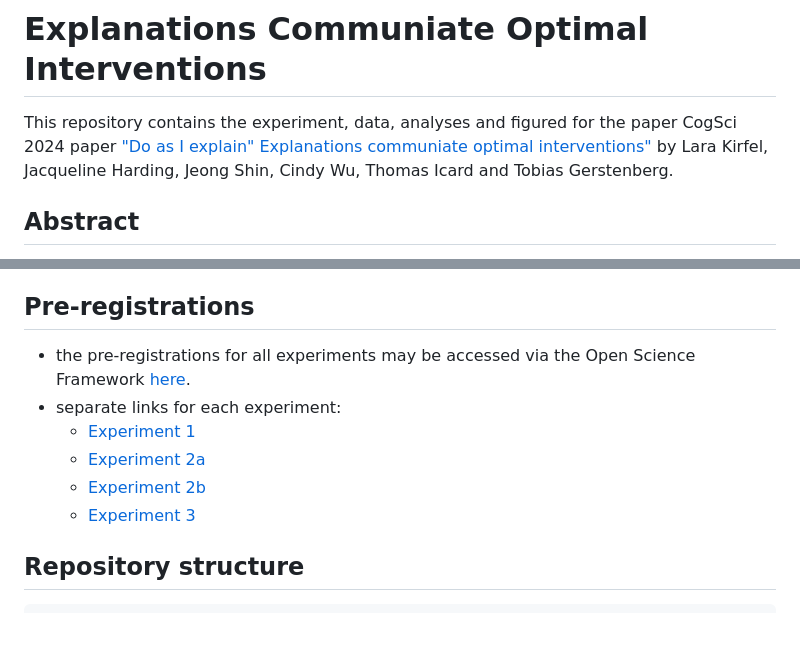
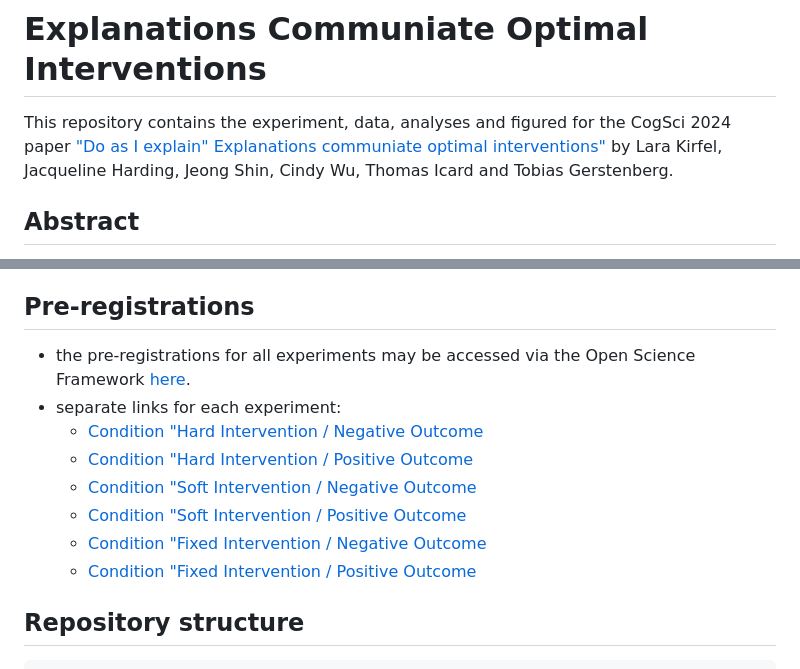
Before and after one commit to cicl-stanford/explanation_intervention, a Markdown page: README.md, 2 parts joined by grey strips. Drawn GitHub-style; blank space fills up the shorter version.

```diff
--- a/README.md
+++ b/README.md
@@ -1,7 +1,7 @@
 # Explanations Communiate Optimal Interventions
 
 
-This repository contains the experiment, data, analyses and figured for the paper CogSci 2024 paper <a href="https://psyarxiv.com/XXX/">"Do as I explain" Explanations communiate optimal interventions"</a> by Lara Kirfel, Jacqueline Harding, Jeong Shin, Cindy Wu, Thomas Icard and Tobias Gerstenberg.
+This repository contains the experiment, data, analyses and figured for the  CogSci 2024 paper <a href="https://psyarxiv.com/XXX/">"Do as I explain" Explanations communiate optimal interventions"</a> by Lara Kirfel, Jacqueline Harding, Jeong Shin, Cindy Wu, Thomas Icard and Tobias Gerstenberg.
 
 ## Abstract
 
@@ -14,9 +14,11 @@ People often select only a few events when explaining what happened. What drives
   <li>separate links for each experiment:</li>
    <ul>
-      <li><a href="https://osf.io/79f8m">Experiment 1</a></li>
-      <li><a href="https://osf.io/8dmr4">Experiment 2a</a></li>
-      <li><a href="https://osf.io/cnuqb">Experiment 2b</a></li>
-      <li><a href="https://osf.io/qdkhc">Experiment 3</a></li>
+      <li><a href="https://osf.io/8k9sy">Condition "Hard Intervention / Negative Outcome </a></li>
+      <li><a href="https://osf.io/7qzu9">Condition "Hard Intervention / Positive Outcome </a></li>
+      <li><a href="https://osf.io/aw286">Condition "Soft Intervention / Negative Outcome </a></li>
+      <li><a href="https://osf.io/dmgcw">Condition "Soft Intervention / Positive Outcome </a></li>
+      <li><a href="https://osf.io/49bfq">Condition "Fixed Intervention / Negative Outcome </a></li>
+      <li><a href="https://osf.io/rbu7y">Condition "Fixed Intervention / Positive Outcome </a></li>
     </ul>
 </ul>
 
```
Also changed, not shown: other parts of README.md (+8 -8 lines).
